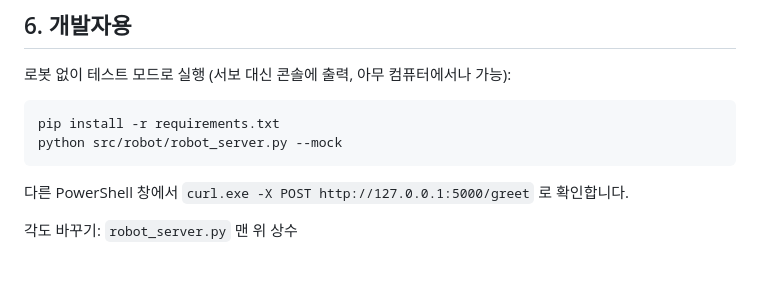
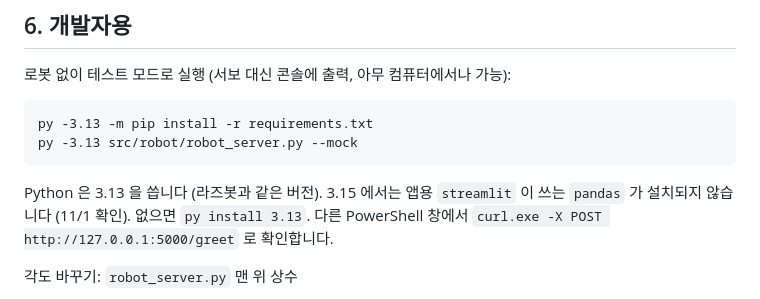
Before and after one commit to una8860-rgb/Team_Project-team3, a Markdown page: src/robot/README.md, the part around the change. Drawn GitHub-style; blank space fills up the shorter version.

Commit message:
로봇 README: 테스트 모드 실행을 Python 3.13 기준으로 수정 (Windows에서 확인)

````diff
--- a/src/robot/README.md
+++ b/src/robot/README.md
@@ -68,9 +68,10 @@ curl.exe -X POST http://<라즈봇IP>:5000/greet
 
 로봇 없이 테스트 모드로 실행 (서보 대신 콘솔에 출력, 아무 컴퓨터에서나 가능):
 ```
-pip install -r requirements.txt
-python src/robot/robot_server.py --mock
+py -3.13 -m pip install -r requirements.txt
+py -3.13 src/robot/robot_server.py --mock
 ```
+Python 은 3.13 을 씁니다 (라즈봇과 같은 버전). 3.15 에서는 앱용 `streamlit` 이 쓰는 `pandas` 가 설치되지 않습니다 (11/1 확인). 없으면 `py install 3.13`.
 다른 PowerShell 창에서 `curl.exe -X POST http://127.0.0.1:5000/greet` 로 확인합니다.
 
 각도 바꾸기: `robot_server.py` 맨 위 상수
````
